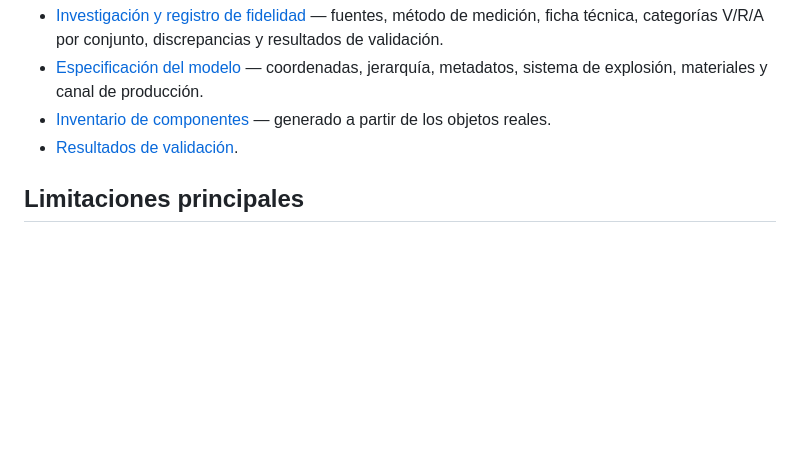
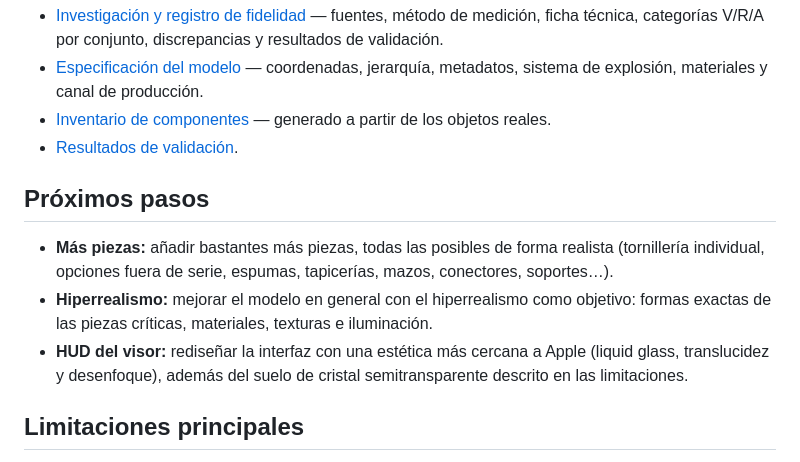
Before and after one commit to alvarodesigns34/cybertruck, a Markdown page: README.md, the part around the change. Rendered like a GitHub page; blank space fills up the shorter version.

Commit message:
Documenta la hoja de ruta: más piezas, hiperrealismo y nuevo HUD del visor
Co-Authored-By: Claude Sonnet 5.5 <noreply@anthropic.com>

```diff
--- a/README.md
+++ b/README.md
@@ -139,6 +139,15 @@ modifique el visor (también se puede lanzar manualmente). Requiere que Pages es
 - [Inventario de componentes](docs/component-inventory.md) — generado a partir de los objetos reales.
 - [Resultados de validación](docs/validation-results.json).
 
+## Próximos pasos
+
+- **Más piezas:** añadir bastantes más piezas, todas las posibles de forma realista (tornillería individual,
+  opciones fuera de serie, espumas, tapicerías, mazos, conectores, soportes…).
+- **Hiperrealismo:** mejorar el modelo en general con el hiperrealismo como objetivo: formas exactas de las piezas
+  críticas, materiales, texturas e iluminación.
+- **HUD del visor:** rediseñar la interfaz con una estética más cercana a Apple (liquid glass, translucidez y
+  desenfoque), además del suelo de cristal semitransparente descrito en las limitaciones.
+
 ## Limitaciones principales
 
 - La carrocería exterior está reconstruida con gran precisión dimensional, pero la sección transversal depende de
```
Also changed, not shown: CLAUDE.md (+9 -0 lines).
